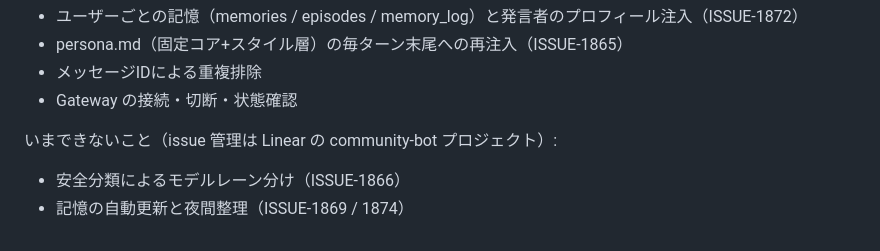
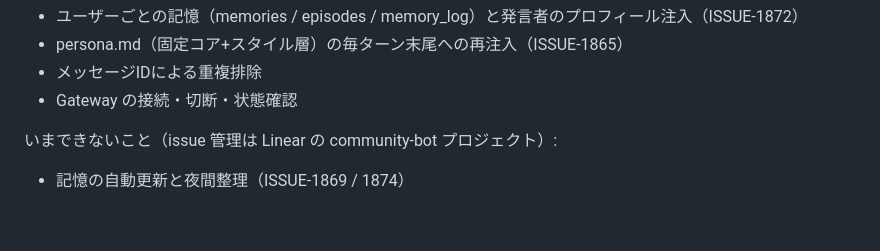
Before and after one commit to frinfo702/community-bot, a Markdown page: README.md, the part around the change. Drawn GitHub-style.

Commit message:
README: 見送りになった ISSUE-1866 の行を削除する

```diff
--- a/README.md
+++ b/README.md
@@ -100,5 +100,4 @@ npm run deploy     # wrangler deploy
 
 いまできないこと（issue 管理は Linear の community-bot プロジェクト）:
 
-- 安全分類によるモデルレーン分け（ISSUE-1866）
 - 記憶の自動更新と夜間整理（ISSUE-1869 / 1874）
```
